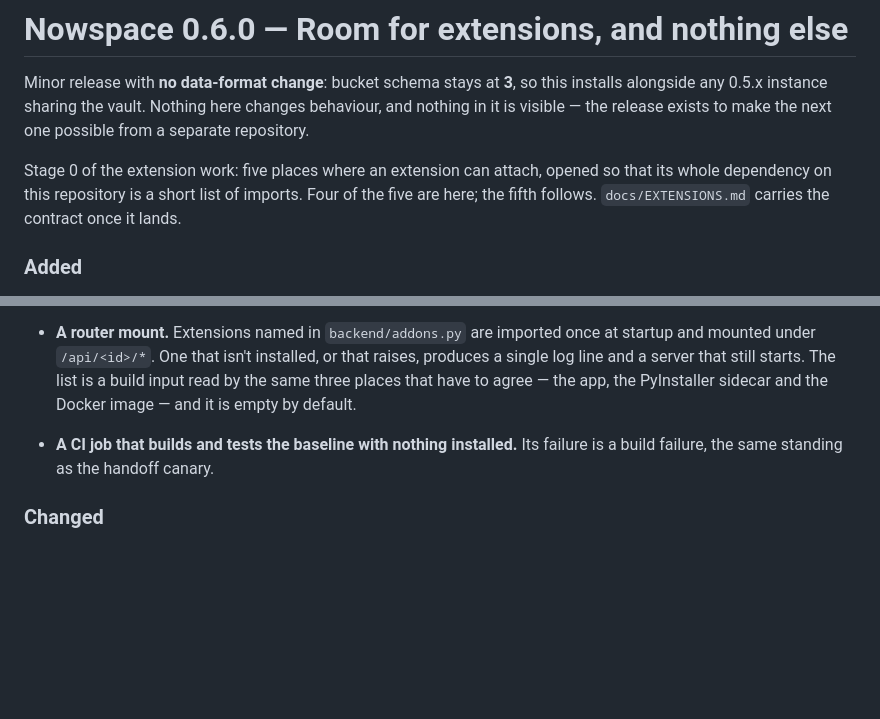
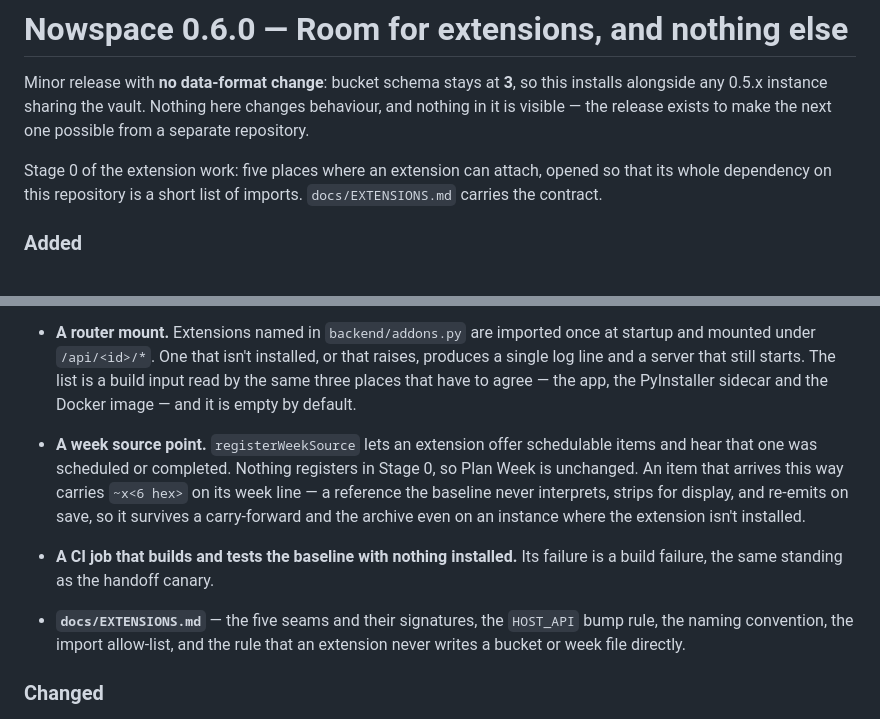
Before and after one commit to JanLin/nowspace, a Markdown page: docs/releases/0.6.0.md, 2 parts joined by grey strips. GitHub-like rendering; blank space fills up the shorter version.

Commit message:
0.6.0 notes: all five seams landed in this release
Co-Authored-By: Claude Opus 5 <noreply@anthropic.com>

```diff
--- a/docs/releases/0.6.0.md
+++ b/docs/releases/0.6.0.md
@@ -7,8 +7,7 @@ the next one possible from a separate repository.
 
 Stage 0 of the extension work: five places where an extension can attach,
 opened so that its whole dependency on this repository is a short list of
-imports. Four of the five are here; the fifth follows. `docs/EXTENSIONS.md`
-carries the contract once it lands.
+imports. `docs/EXTENSIONS.md` carries the contract.
 
 ### Added
 
@@ -43,8 +42,20 @@ carries the contract once it lands.
   is a build input read by the same three places that have to agree — the app,
   the PyInstaller sidecar and the Docker image — and it is empty by default.
 
+- **A week source point.** `registerWeekSource` lets an extension offer
+  schedulable items and hear that one was scheduled or completed. Nothing
+  registers in Stage 0, so Plan Week is unchanged. An item that arrives this
+  way carries `~x<6 hex>` on its week line — a reference the baseline never
+  interprets, strips for display, and re-emits on save, so it survives a
+  carry-forward and the archive even on an instance where the extension isn't
+  installed.
+
 - **A CI job that builds and tests the baseline with nothing installed.**
   Its failure is a build failure, the same standing as the handoff canary.
+
+- **`docs/EXTENSIONS.md`** — the five seams and their signatures, the
+  `HOST_API` bump rule, the naming convention, the import allow-list, and the
+  rule that an extension never writes a bucket or week file directly.
 
 ### Changed
 
```
